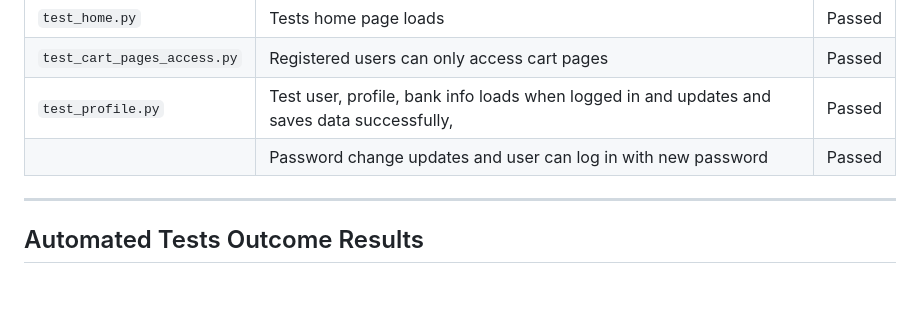
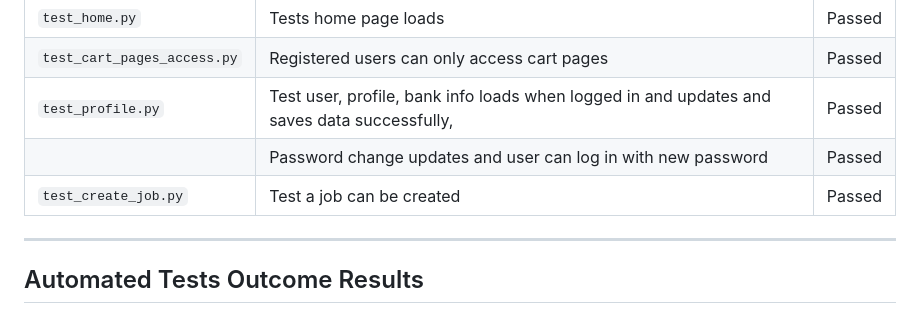
Before and after one commit to Basit-Dev/JobMate, a Markdown page: README.md, the part around one of its changes. Drawn GitHub-style; blank space fills up the shorter version.

Commit message:
Create job  model test passed

```diff
--- a/README.md
+++ b/README.md
@@ -343,6 +343,7 @@ As a **Engineer**:
 | `test_cart_pages_access.py`   | Registered users can only access cart pages                                                   | Passed |
 | `test_profile.py`             | Test user, profile, bank info loads when logged in and updates and saves data successfully,   | Passed |
 |                               | Password change updates and user can log in with new password                                 | Passed |
+| `test_create_job.py`          | Test a job can be created                                                                     | Passed |
 
 ---
 
```
Also changed, not shown: other parts of README.md (+5 -0 lines), documentation/test_logs/test_create_job.png (added), 3 other files.
